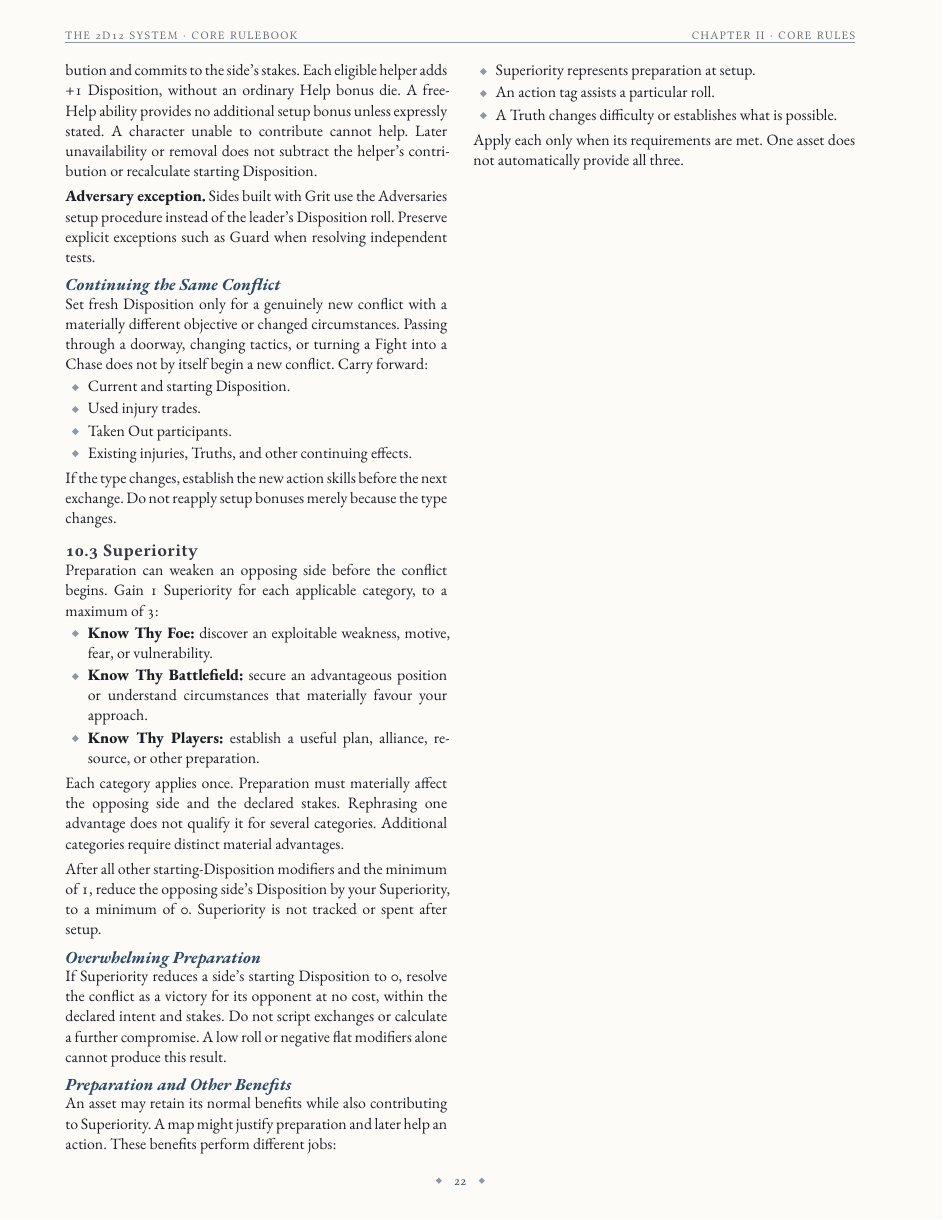
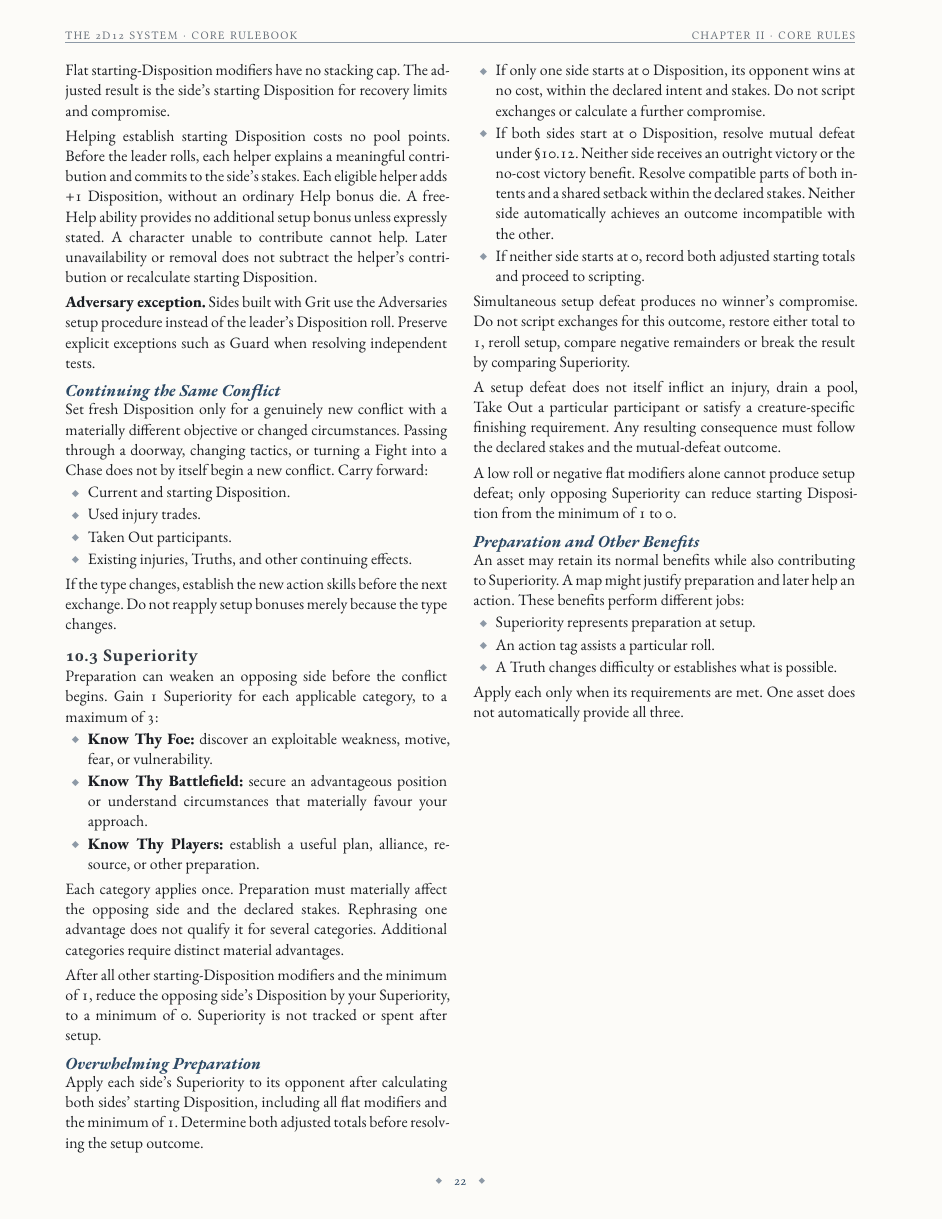
Before and after one commit to SkroxiousDM/2d12GameSystem, a Typst document (docs/2d12System/the-2d12-system-v2-core-rulebook.typ, which reads docs/2d12System/chapter-2.10-conflict-system-aftermath.typ, docs/2d12System/chapter-2.10-conflict-system.typ): page 26 of 115. Compiled offline with Typst 0.15; a missing font is replaced by an installed copy or a similar font.

Commit message:
feat(core): resolve simultaneous setup defeat as mutual defeat

```diff
--- a/docs/2d12System/chapter-2.10-conflict-system-aftermath.typ
+++ b/docs/2d12System/chapter-2.10-conflict-system-aftermath.typ
@@ -93,7 +93,7 @@ Defeat does not automatically inflict injury, destroy every creature present or
 Do not apply a proposed compromise status early to lower finishing Difficulty. A failed finishing attempt does not automatically reopen the conflict or add a compromise grade. A special attack procedure must state how it changes the normal interaction and what happens to the opposing action; substituting a Difficulty alone does not settle that question.
 
 ==== Mutual Defeat
-If both sides are defeated in the same volley, neither wins outright. Resolve compatible parts of both intents and a shared setback within the stakes. Neither receives an incompatible outcome automatically. Calculate no winner's compromise.
+If both sides are defeated in the same volley, or both start at 0 Disposition after Superiority (§10.3), neither wins outright. Resolve compatible parts of both intents and a shared setback within the stakes. Neither receives an incompatible outcome automatically. Calculate no winner's compromise. For simultaneous setup defeat, do not script exchanges; apply the setup boundaries in §10.3.
 
 ==== Concession
 Before the next roll, propose an end to the conflict. State what the opponent gains, what your side retains, all injuries, losses, promises or obligations, and how the immediate struggle ends.
--- a/docs/2d12System/chapter-2.10-conflict-system.typ
+++ b/docs/2d12System/chapter-2.10-conflict-system.typ
@@ -86,7 +88,17 @@ Each category applies once. Preparation must materially affect the opposing side
 After all other starting-Disposition modifiers and the minimum of 1, reduce the opposing side's Disposition by your Superiority, to a minimum of 0. Superiority is not tracked or spent after setup.
 
 ==== Overwhelming Preparation
-If Superiority reduces a side's starting Disposition to 0, resolve the conflict as a victory for its opponent at no cost, within the declared intent and stakes. Do not script exchanges or calculate a further compromise. A low roll or negative flat modifiers alone cannot produce this result.
+Apply each side's Superiority to its opponent after calculating both sides' starting Disposition, including all flat modifiers and the minimum of 1. Determine both adjusted totals before resolving the setup outcome.
+
+- If only one side starts at 0 Disposition, its opponent wins at no cost, within the declared intent and stakes. Do not script exchanges or calculate a further compromise.
+- If both sides start at 0 Disposition, resolve mutual defeat under §10.12. Neither side receives an outright victory or the no-cost victory benefit. Resolve compatible parts of both intents and a shared setback within the declared stakes. Neither side automatically achieves an outcome incompatible with the other.
+- If neither side starts at 0, record both adjusted starting totals and proceed to scripting.
+
+Simultaneous setup defeat produces no winner's compromise. Do not script exchanges for this outcome, restore either total to 1, reroll setup, compare negative remainders or break the result by comparing Superiority.
+
+A setup defeat does not itself inflict an injury, drain a pool, Take Out a particular participant or satisfy a creature-specific finishing requirement. Any resulting consequence must follow the declared stakes and the mutual-defeat outcome.
+
+A low roll or negative flat modifiers alone cannot produce setup defeat; only opposing Superiority can reduce starting Disposition from the minimum of 1 to 0.
 
 // PLAYTEST: retain the existing PC/opposition symmetry and eligibility flag.
 
```
Also changed, not shown: docs/2d12System/chapter-2.10-conflict-system-aftermath.typ (2 more changed lines), docs/2d12System/chapter-2.10-conflict-system.typ (2 more changed lines).
